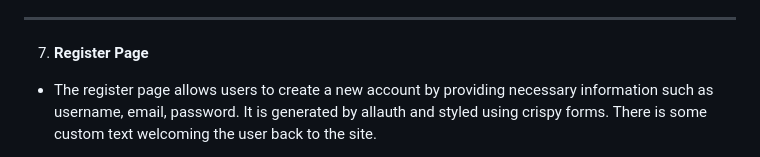
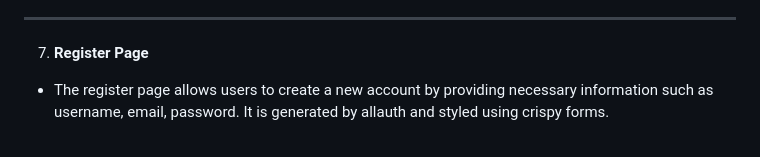
Before and after one commit to Matt-Cowen/Vittler, a Markdown page: README.md, the part around the change printed below. Rendered like a GitHub page.

```diff
--- a/README.md
+++ b/README.md
@@ -148,5 +148,5 @@ IMAGES*********************************************
 ---
 
 7. **Register Page**
-- The register page allows users to create a new account by providing necessary information such as username, email, password. It is generated by allauth and styled using crispy forms. There is some custom text welcoming the user back to the site.
+- The register page allows users to create a new account by providing necessary information such as username, email, password. It is generated by allauth and styled using crispy forms.
 
```
Also changed, not shown: other parts of README.md (+3 -3 lines).
